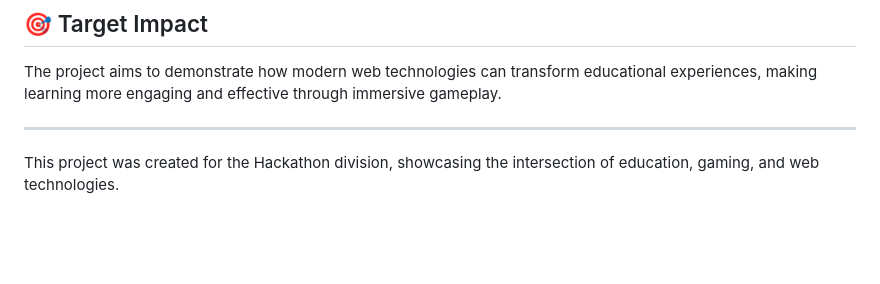
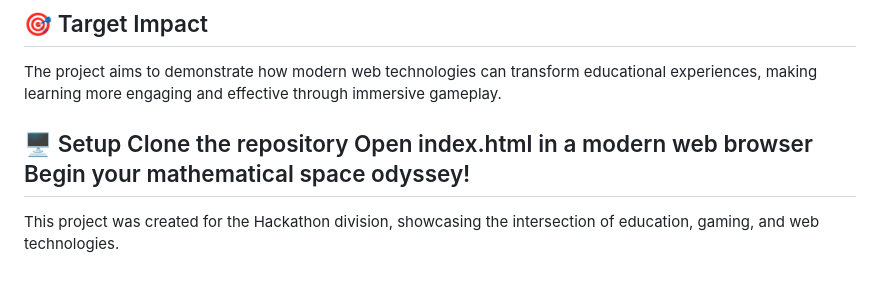
Before and after one commit to Allen-Su-me/algebraic-odyssey, a Markdown page: README.md, the part around the change. Drawn GitHub-style; blank space fills up the shorter version.

```diff
--- a/README.md
+++ b/README.md
@@ -77,6 +77,10 @@ By combining these elements, I aimed to create an immersive learning experience
 
 The project aims to demonstrate how modern web technologies can transform educational experiences, making learning more engaging and effective through immersive gameplay.
 
+🖥️ Setup
+Clone the repository
+Open index.html in a modern web browser
+Begin your mathematical space odyssey!
 ---
 
 This project was created for the Hackathon division, showcasing the intersection of education, gaming, and web technologies.
```
